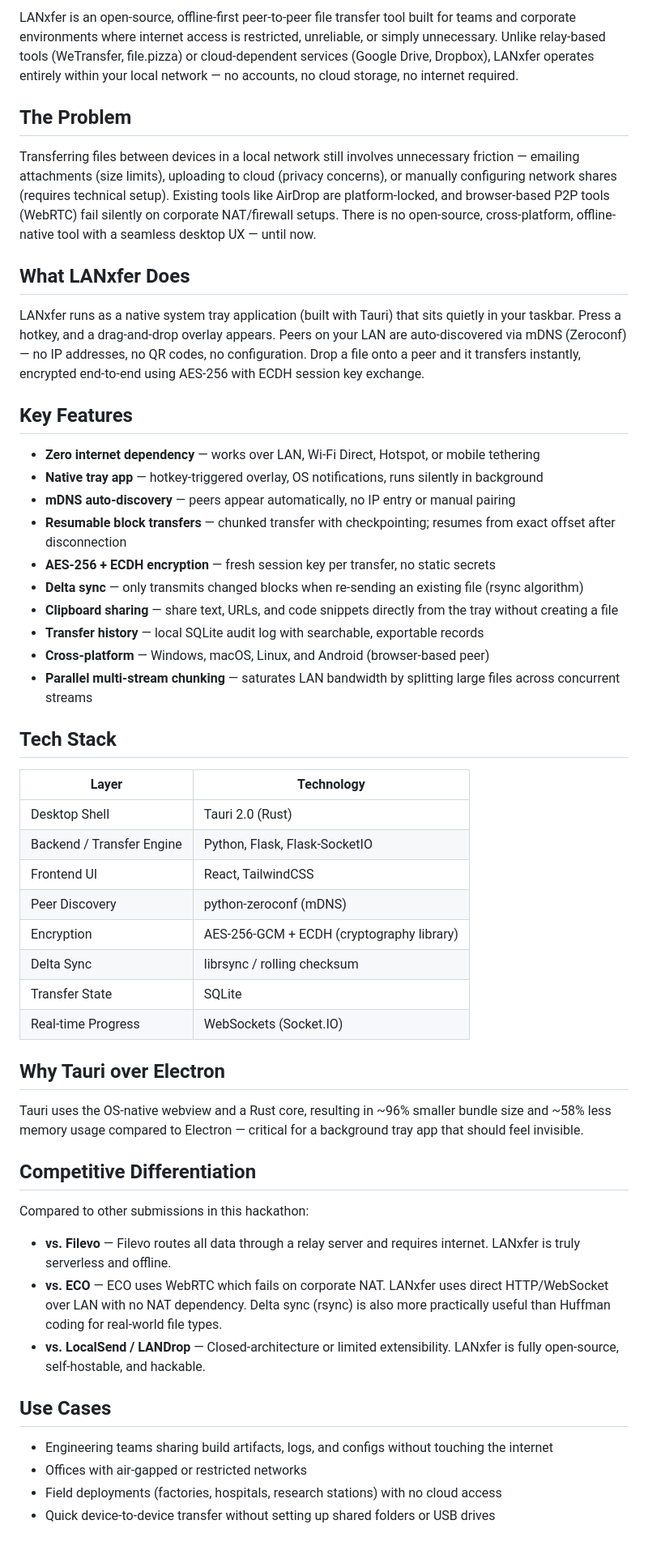
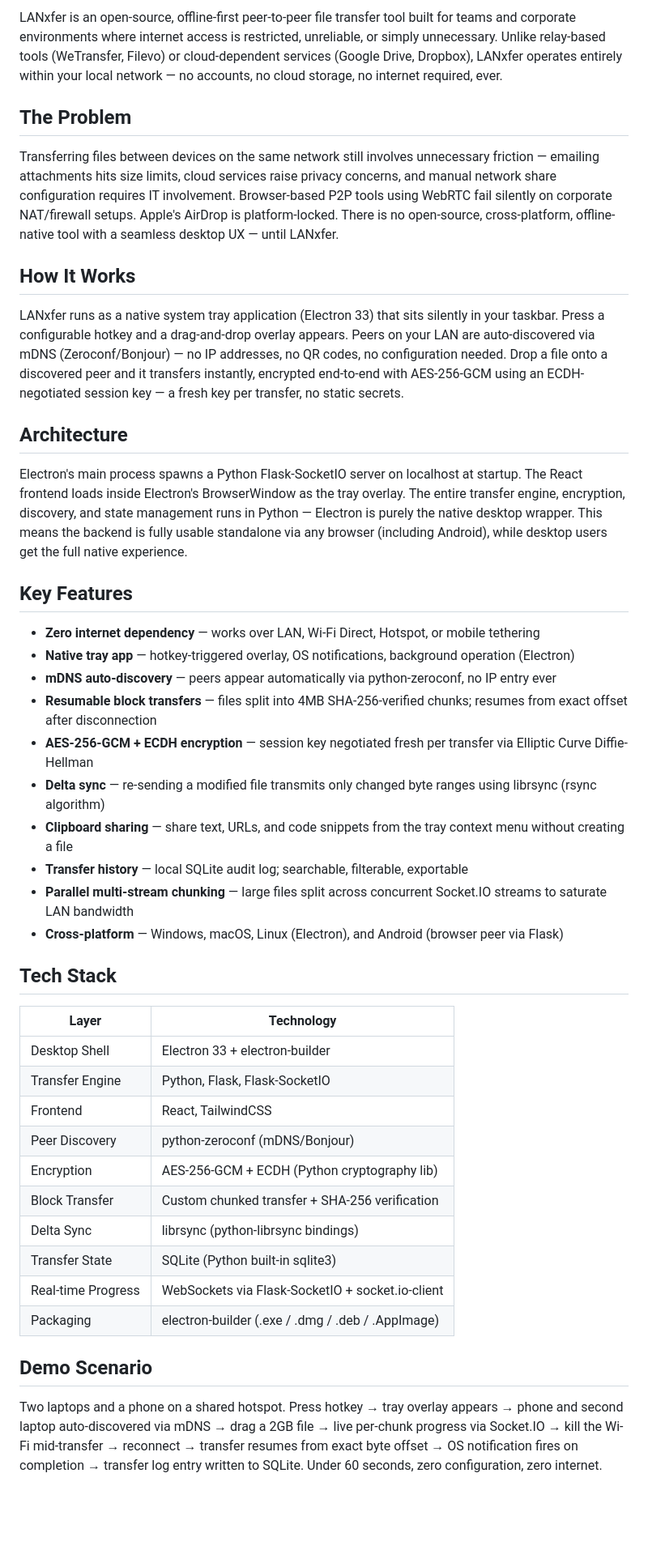
Before and after one commit to Atharvasawant09/Lanxfer2.0, a Markdown page: readme.md, the part around the change. Shown at 81% size. Drawn GitHub-style; blank space fills up the shorter version.

```diff
--- a/readme.md
+++ b/readme.md
@@ -1,53 +1,45 @@
-LANxfer is an open-source, offline-first peer-to-peer file transfer tool built for teams and corporate environments where internet access is restricted, unreliable, or simply unnecessary. Unlike relay-based tools (WeTransfer, file.pizza) or cloud-dependent services (Google Drive, Dropbox), LANxfer operates entirely within your local network — no accounts, no cloud storage, no internet required.
+LANxfer is an open-source, offline-first peer-to-peer file transfer tool built for teams and corporate environments where internet access is restricted, unreliable, or simply unnecessary. Unlike relay-based tools (WeTransfer, Filevo) or cloud-dependent services (Google Drive, Dropbox), LANxfer operates entirely within your local network — no accounts, no cloud storage, no internet required, ever.
 
 ## The Problem
 
-Transferring files between devices in a local network still involves unnecessary friction — emailing attachments (size limits), uploading to cloud (privacy concerns), or manually configuring network shares (requires technical setup). Existing tools like AirDrop are platform-locked, and browser-based P2P tools (WebRTC) fail silently on corporate NAT/firewall setups. There is no open-source, cross-platform, offline-native tool with a seamless desktop UX — until now.
+Transferring files between devices on the same network still involves unnecessary friction — emailing attachments hits size limits, cloud services raise privacy concerns, and manual network share configuration requires IT involvement. Browser-based P2P tools using WebRTC fail silently on corporate NAT/firewall setups. Apple's AirDrop is platform-locked. There is no open-source, cross-platform, offline-native tool with a seamless desktop UX — until LANxfer.
 
-## What LANxfer Does
+## How It Works
 
-LANxfer runs as a native system tray application (built with Tauri) that sits quietly in your taskbar. Press a hotkey, and a drag-and-drop overlay appears. Peers on your LAN are auto-discovered via mDNS (Zeroconf) — no IP addresses, no QR codes, no configuration. Drop a file onto a peer and it transfers instantly, encrypted end-to-end using AES-256 with ECDH session key exchange.
+LANxfer runs as a native system tray application (Electron 33) that sits silently in your taskbar. Press a configurable hotkey and a drag-and-drop overlay appears. Peers on your LAN are auto-discovered via mDNS (Zeroconf/Bonjour) — no IP addresses, no QR codes, no configuration needed. Drop a file onto a discovered peer and it transfers instantly, encrypted end-to-end with AES-256-GCM using an ECDH-negotiated session key — a fresh key per transfer, no static secrets.
+
+## Architecture
+
+Electron's main process spawns a Python Flask-SocketIO server on localhost at startup. The React frontend loads inside Electron's BrowserWindow as the tray overlay. The entire transfer engine, encryption, discovery, and state management runs in Python — Electron is purely the native desktop wrapper. This means the backend is fully usable standalone via any browser (including Android), while desktop users get the full native experience.
 
 ## Key Features
 
 - **Zero internet dependency** — works over LAN, Wi-Fi Direct, Hotspot, or mobile tethering
-- **Native tray app** — hotkey-triggered overlay, OS notifications, runs silently in background
-- **mDNS auto-discovery** — peers appear automatically, no IP entry or manual pairing
-- **Resumable block transfers** — chunked transfer with checkpointing; resumes from exact offset after disconnection
-- **AES-256 + ECDH encryption** — fresh session key per transfer, no static secrets
-- **Delta sync** — only transmits changed blocks when re-sending an existing file (rsync algorithm)
-- **Clipboard sharing** — share text, URLs, and code snippets directly from the tray without creating a file
-- **Transfer history** — local SQLite audit log with searchable, exportable records
-- **Cross-platform** — Windows, macOS, Linux, and Android (browser-based peer)
-- **Parallel multi-stream chunking** — saturates LAN bandwidth by splitting large files across concurrent streams
+- **Native tray app** — hotkey-triggered overlay, OS notifications, background operation (Electron)
+- **mDNS auto-discovery** — peers appear automatically via python-zeroconf, no IP entry ever
+- **Resumable block transfers** — files split into 4MB SHA-256-verified chunks; resumes from exact offset after disconnection
+- **AES-256-GCM + ECDH encryption** — session key negotiated fresh per transfer via Elliptic Curve Diffie-Hellman
+- **Delta sync** — re-sending a modified file transmits only changed byte ranges using librsync (rsync algorithm)
+- **Clipboard sharing** — share text, URLs, and code snippets from the tray context menu without creating a file
+- **Transfer history** — local SQLite audit log; searchable, filterable, exportable
+- **Parallel multi-stream chunking** — large files split across concurrent Socket.IO streams to saturate LAN bandwidth
+- **Cross-platform** — Windows, macOS, Linux (Electron), and Android (browser peer via Flask)
 
 ## Tech Stack
 
 | Layer | Technology |
 |---|---|
-| Desktop Shell | Tauri 2.0 (Rust) |
-| Backend / Transfer Engine | Python, Flask, Flask-SocketIO |
-| Frontend UI | React, TailwindCSS |
-| Peer Discovery | python-zeroconf (mDNS) |
-| Encryption | AES-256-GCM + ECDH (cryptography library) |
-| Delta Sync | librsync / rolling checksum |
-| Transfer State | SQLite |
-| Real-time Progress | WebSockets (Socket.IO) |
+| Desktop Shell | Electron 33 + electron-builder |
+| Transfer Engine | Python, Flask, Flask-SocketIO |
+| Frontend | React, TailwindCSS |
+| Peer Discovery | python-zeroconf (mDNS/Bonjour) |
+| Encryption | AES-256-GCM + ECDH (Python cryptography lib) |
+| Block Transfer | Custom chunked transfer + SHA-256 verification |
+| Delta Sync | librsync (python-librsync bindings) |
+| Transfer State | SQLite (Python built-in sqlite3) |
+| Real-time Progress | WebSockets via Flask-SocketIO + socket.io-client |
+| Packaging | electron-builder (.exe / .dmg / .deb / .AppImage) |
 
-## Why Tauri over Electron
+## Demo Scenario
 
-Tauri uses the OS-native webview and a Rust core, resulting in ~96% smaller bundle size and ~58% less memory usage compared to Electron — critical for a background tray app that should feel invisible.
-
-## Competitive Differentiation
-
-Compared to other submissions in this hackathon:
-- **vs. Filevo** — Filevo routes all data through a relay server and requires internet. LANxfer is truly serverless and offline.
-- **vs. ECO** — ECO uses WebRTC which fails on corporate NAT. LANxfer uses direct HTTP/WebSocket over LAN with no NAT dependency. Delta sync (rsync) is also more practically useful than Huffman coding for real-world file types.
-- **vs. LocalSend / LANDrop** — Closed-architecture or limited extensibility. LANxfer is fully open-source, self-hostable, and hackable.
-
-## Use Cases
-
-- Engineering teams sharing build artifacts, logs, and configs without touching the internet
-- Offices with air-gapped or restricted networks
-- Field deployments (factories, hospitals, research stations) with no cloud access
-- Quick device-to-device transfer without setting up shared folders or USB drives
+Two laptops and a phone on a shared hotspot. Press hotkey → tray overlay appears → phone and second laptop auto-discovered via mDNS → drag a 2GB file → live per-chunk progress via Socket.IO → kill the Wi-Fi mid-transfer → reconnect → transfer resumes from exact byte offset → OS notification fires on completion → transfer log entry written to SQLite. Under 60 seconds, zero configuration, zero internet.
```
